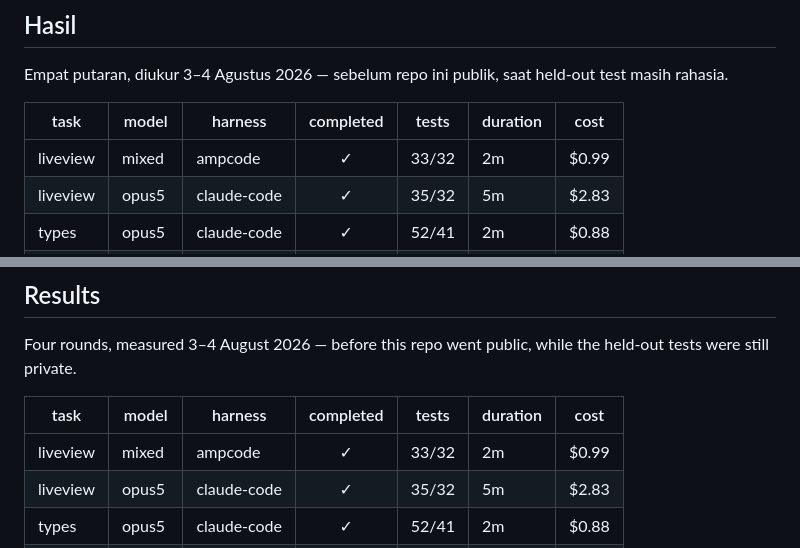
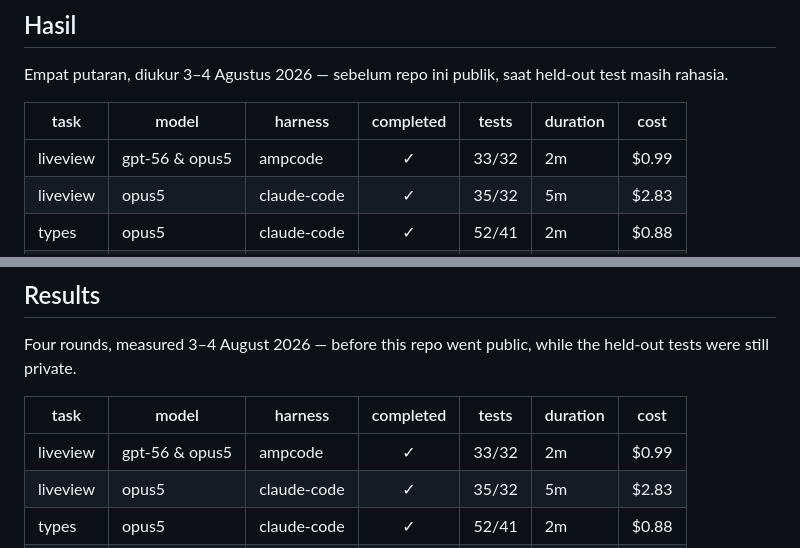
Before and after one commit to rizafahmi/evalcode, a Markdown page: README.md, 2 parts joined by grey strips. GitHub-like rendering.

Commit message:
chore: change mixed mode label

```diff
--- a/README.md
+++ b/README.md
@@ -22,7 +22,7 @@ Empat putaran, diukur 3–4 Agustus 2026 — sebelum repo ini publik, saat held-
 
 | task | model | harness | completed | tests | duration | cost |
 |---|---|---|:---:|---|---|---|
-| liveview | mixed | ampcode | ✓ | 33/32 | 2m | $0.99 |
+| liveview | gpt-56 & opus5 | ampcode | ✓ | 33/32 | 2m | $0.99 |
 | liveview | opus5 | claude-code | ✓ | 35/32 | 5m | $2.83 |
 | types | opus5 | claude-code | ✓ | 52/41 | 2m | $0.88 |
 | types | gpt-56 | ampcode | ✓ | 51/41 | 3m | $1.03 |
@@ -295,7 +295,7 @@ Four rounds, measured 3–4 August 2026 — before this repo went public, while
 
 | task | model | harness | completed | tests | duration | cost |
 |---|---|---|:---:|---|---|---|
-| liveview | mixed | ampcode | ✓ | 33/32 | 2m | $0.99 |
+| liveview | gpt-56 & opus5 | ampcode | ✓ | 33/32 | 2m | $0.99 |
 | liveview | opus5 | claude-code | ✓ | 35/32 | 5m | $2.83 |
 | types | opus5 | claude-code | ✓ | 52/41 | 2m | $0.88 |
 | types | gpt-56 | ampcode | ✓ | 51/41 | 3m | $1.03 |
```
